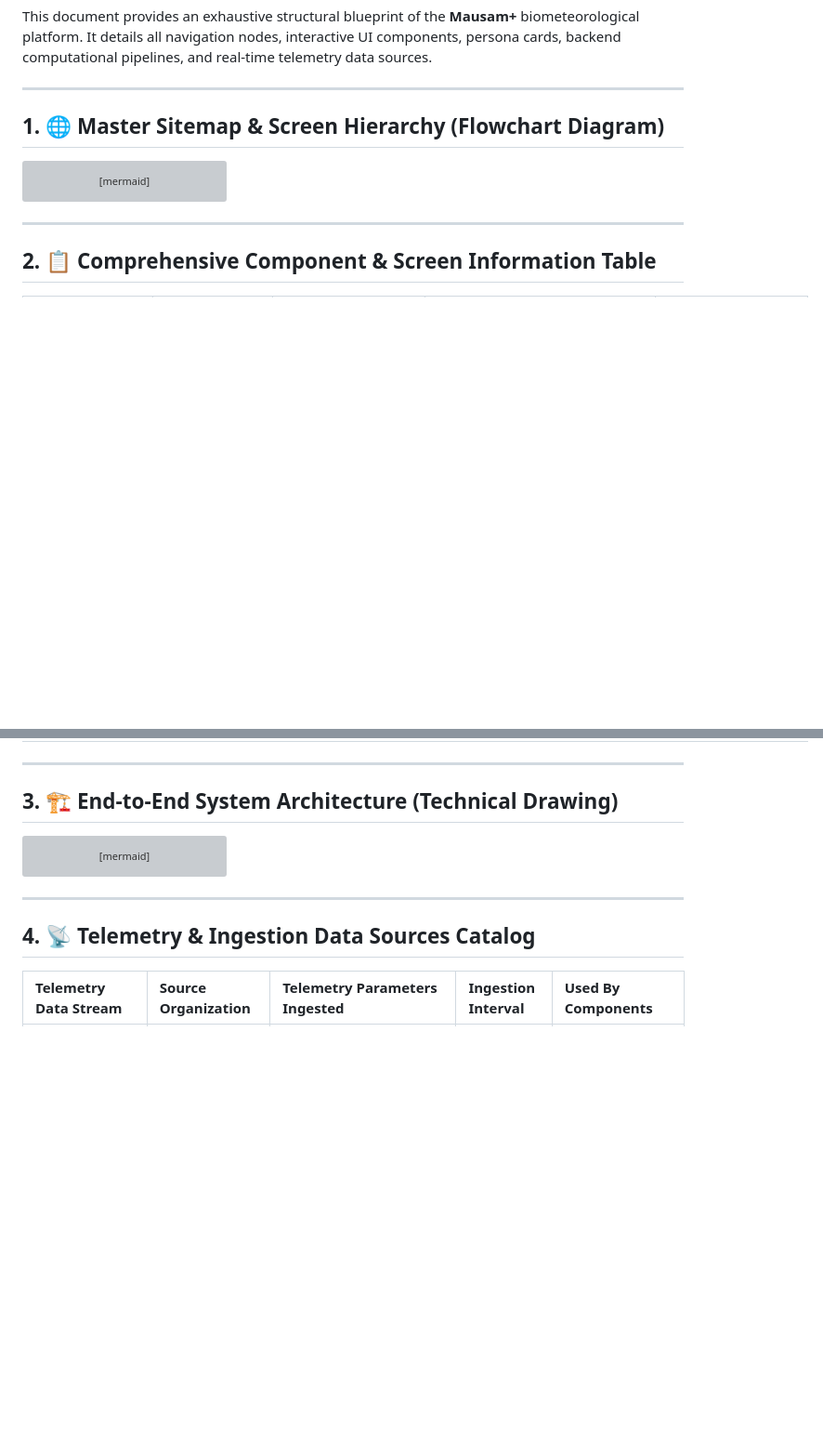
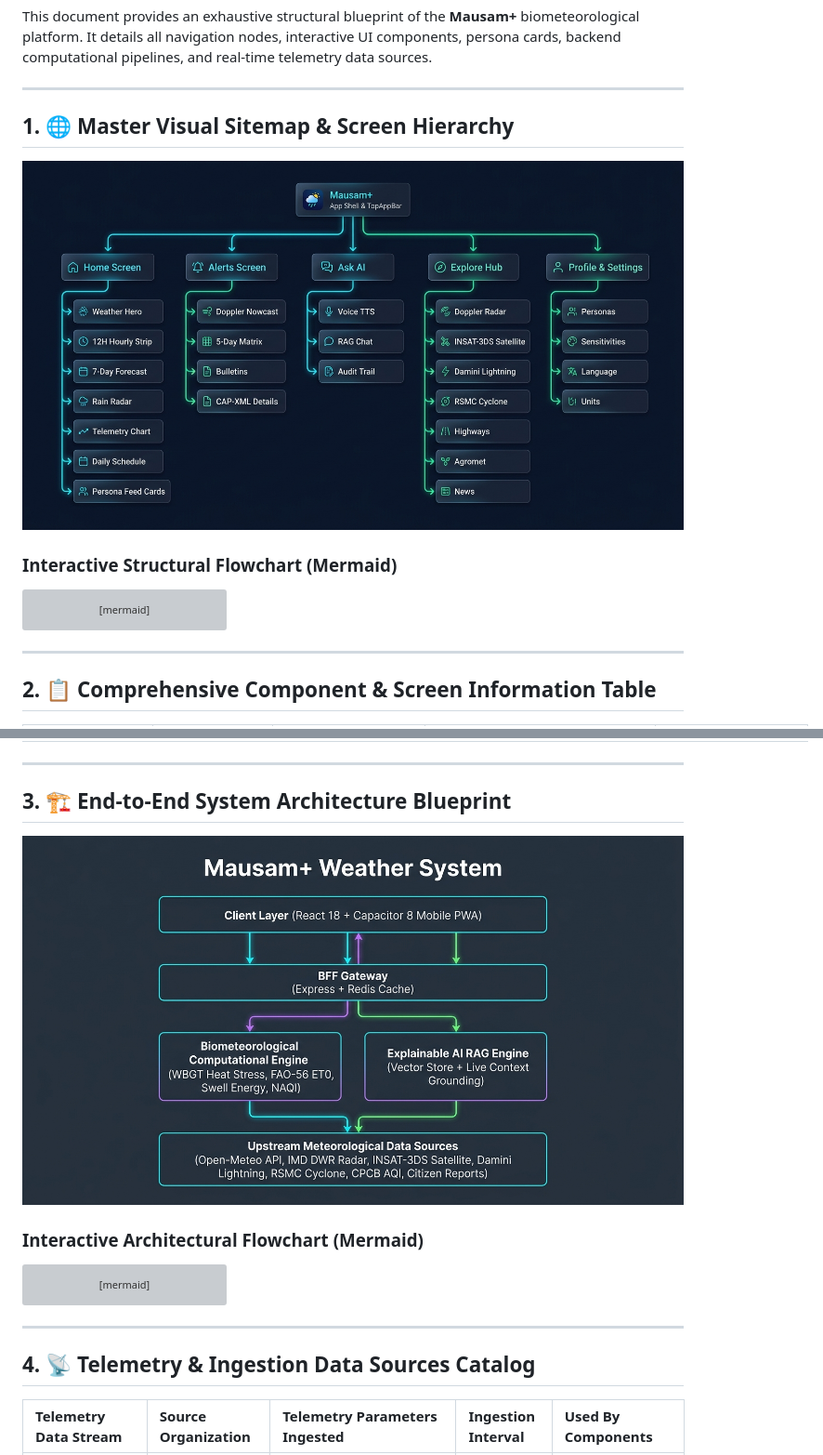
Before and after one commit to ani18cs/mausam-plus, a Markdown page: docs/SITEMAP_AND_ARCHITECTURE.md, 2 parts joined by grey strips. Shown: that part at 93% size. GitHub-like rendering; pictures changed too: docs/assets/sitemap_flowchart_diagram.jpg (added), docs/assets/system_architecture_diagram.jpg (added); blank space fills up the shorter version; grey boxes are pictures that could not be loaded.

Commit message:
docs: add visual sitemap and architecture flowchart diagrams

````diff
--- a/docs/SITEMAP_AND_ARCHITECTURE.md
+++ b/docs/SITEMAP_AND_ARCHITECTURE.md
@@ -4,7 +4,11 @@ This document provides an exhaustive structural blueprint of the **Mausam+** bio
 
 ---
 
-## 1. 🌐 Master Sitemap & Screen Hierarchy (Flowchart Diagram)
+## 1. 🌐 Master Visual Sitemap & Screen Hierarchy
+
+![Mausam+ App Visual Sitemap Diagram](./assets/sitemap_flowchart_diagram.jpg)
+
+### Interactive Structural Flowchart (Mermaid)
 
 ```mermaid
 graph TD
@@ -152,7 +156,11 @@ graph TD
 
 ---
 
-## 3. 🏗️ End-to-End System Architecture (Technical Drawing)
+## 3. 🏗️ End-to-End System Architecture Blueprint
+
+![Mausam+ System Architecture Blueprint Diagram](./assets/system_architecture_diagram.jpg)
+
+### Interactive Architectural Flowchart (Mermaid)
 
 ```mermaid
 flowchart TD
````
